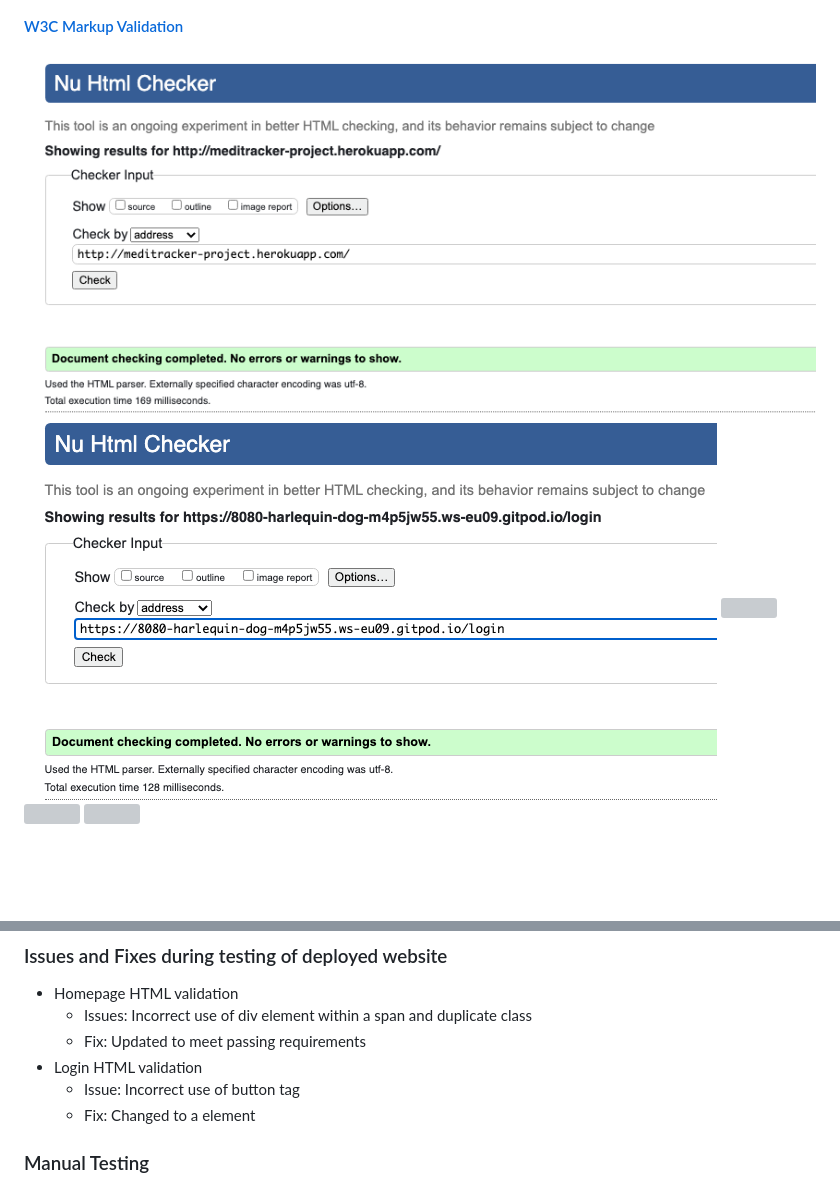
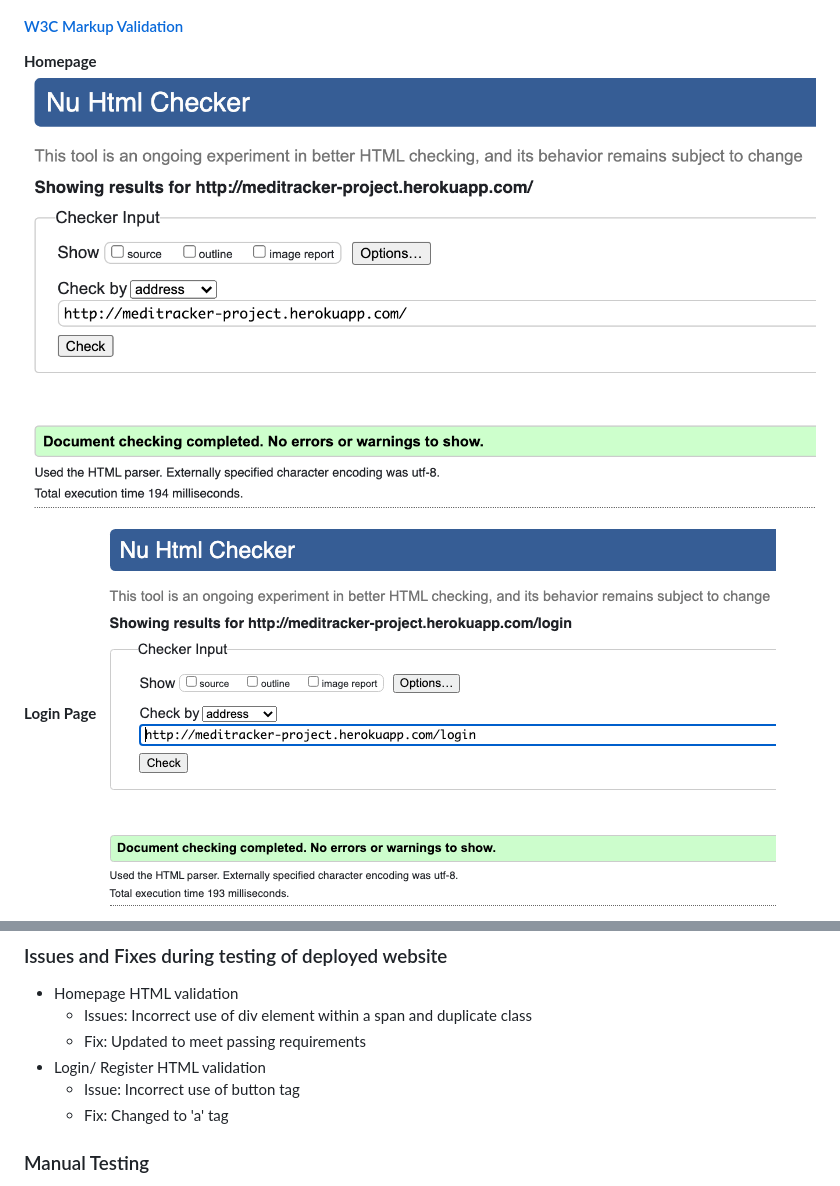
Before and after one commit to JessicaJuliet/meditracker, a Markdown page: TESTING.md, 2 parts joined by grey strips. Drawn GitHub-style; pictures changed too: wireframes/homepage-html-validation.png, wireframes/login-html-validation.png; blank space fills up the shorter version; grey boxes are pictures that could not be loaded.

Commit message:
Apply html validaiton changes to home-user.html and update Testing.md document

```diff
--- a/TESTING.md
+++ b/TESTING.md
@@ -8,5 +8,8 @@
 
 #### [W3C Markup Validation](https://validator.w3.org/)
 
+**Homepage**
 <img src="wireframes/homepage-html-validation.png">
+
+**Login Page**
 <img src="wireframes/login-html-validation.png">
@@ -19,9 +21,9 @@
 * Homepage HTML validation
     * Issues: Incorrect use of div element within a span and duplicate class
     * Fix: Updated to meet passing requirements
-* Login HTML validation
+* Login/ Register HTML validation
     * Issue: Incorrect use of button tag
-    * Fix: Changed to a element
+    * Fix: Changed to 'a' tag
 
 
 ### Manual Testing
```
Also changed, not shown: other parts of TESTING.md (+2 -3 lines), wireframes/register-html-validation.png (added), 1 other file.
